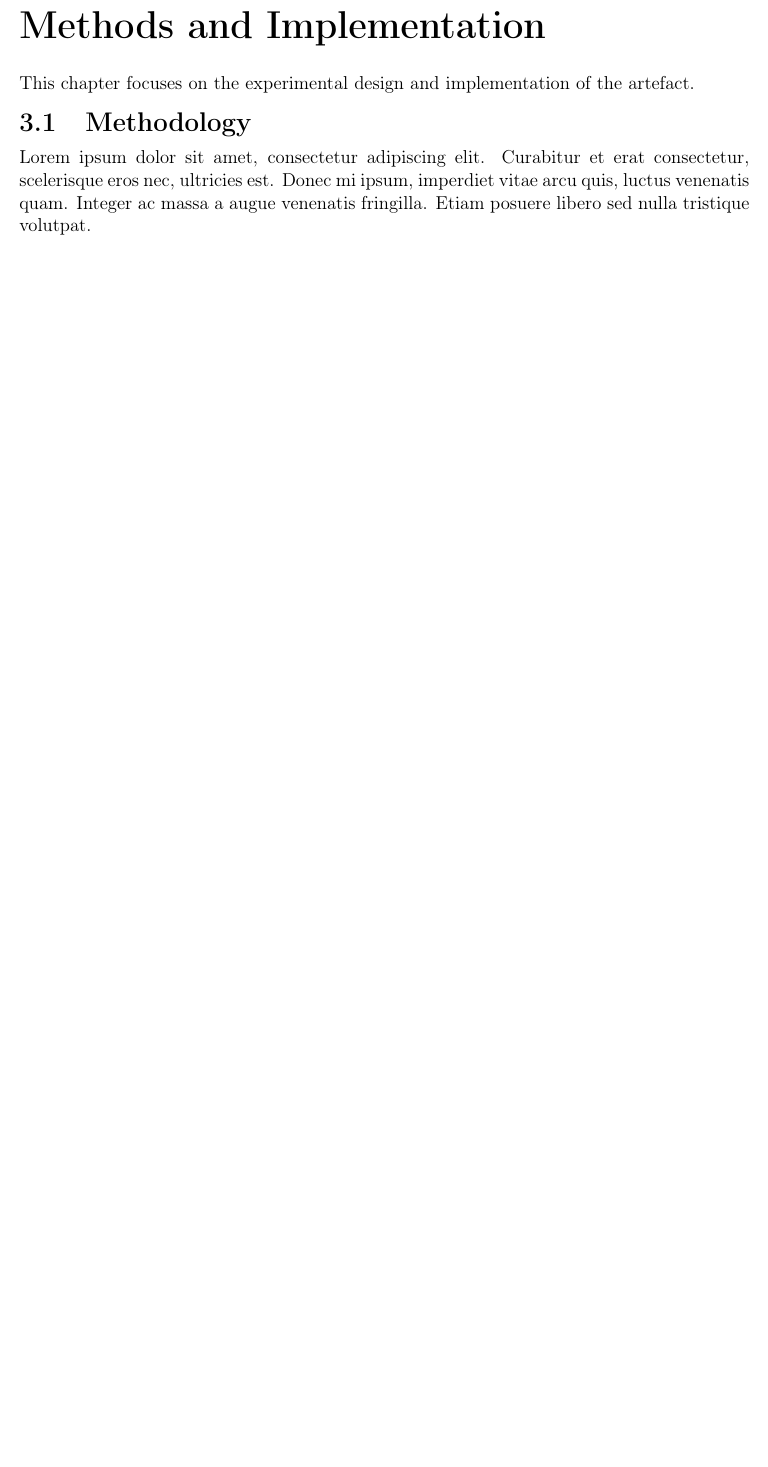
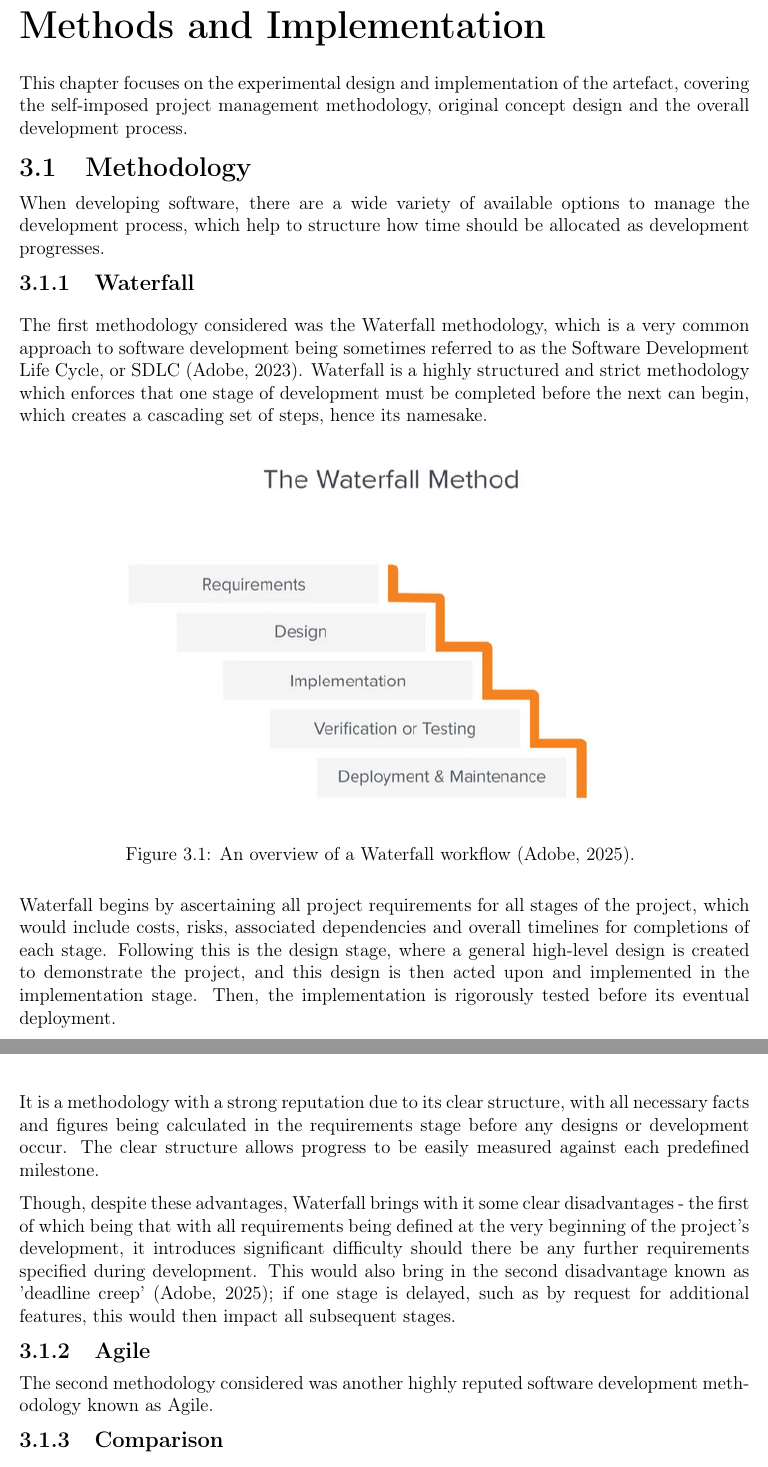
Before and after one commit to LewGoesB00M/CMP6200, a LaTeX thesis (LaTeX/Dissertation/Dissertation.tex, which reads LaTeX/Dissertation/Report/Methods/Methodology.tex): part of page 18 of 31 before the commit and two parts of pages 18 and 19 of 32 after it, the two joined at a grey line, cut so that both start at the same text, the shorter picture padded with empty space. The pictures show the PDF file LaTeX/Dissertation/Dissertation.pdf that the author committed with the source.

Commit message:
Restructured images folder. Beginning Section 3.1.

```diff
--- a/LaTeX/Dissertation/Report/Methods/Methodology.tex
+++ b/LaTeX/Dissertation/Report/Methods/Methodology.tex
@@ -1,7 +1,42 @@
 \chapter{Methods and Implementation}
-This chapter focuses on the experimental design and implementation of the artefact.
+This chapter focuses on the experimental design and implementation of the artefact,
+covering the self-imposed project management methodology, original concept design
+and the overall development process.
 
 \section{Methodology}
-Lorem ipsum dolor sit amet, consectetur adipiscing elit. Curabitur et erat consectetur,
-scelerisque eros nec, ultricies est. Donec mi ipsum, imperdiet vitae arcu quis, luctus venenatis quam.
-Integer ac massa a augue venenatis fringilla. Etiam posuere libero sed nulla tristique volutpat.
+When developing software, there are a wide variety of available options to manage the development
+process, which help to structure how time should be allocated as development progresses.
+
+\subsection{Waterfall}
+\para The first methodology considered was the Waterfall methodology, which is a very common
+approach to software development being sometimes referred to as the Software Development Life Cycle, or SDLC \autocite{adobePopularProjectManagement2023}.
+Waterfall is a highly structured and strict methodology which enforces that one stage of development must be completed before the next can begin,
+which creates a cascading set of steps, hence its namesake.
+
+\begin{figure}[H]
+    \centering
+    \includegraphics[width=0.8\textwidth]{Implementation/Methodology/Waterfall.png}
+    \caption{An overview of a Waterfall workflow \autocite{adobeWaterfallMethodologyProject}. \label{fig:Waterfall}}
+\end{figure}
+
+\noindent Waterfall begins by ascertaining all project requirements for all stages of the project, which
+would include costs, risks, associated dependencies and overall timelines for completions of each stage.
+Following this is the design stage, where a general high-level design is created to demonstrate the
+project, and this design is then acted upon and implemented in the implementation stage. Then, the
+implementation is rigorously tested before its eventual deployment.
+
+\para It is a methodology with a strong reputation due to its clear structure, with all necessary facts and figures
+being calculated in the requirements stage before any designs or development occur. The clear structure allows
+progress to be easily measured against each predefined milestone.
+
+\para Though, despite these advantages, Waterfall brings with it some clear disadvantages - the first of which
+being that with all requirements being defined at the very beginning of the project's development,
+it introduces significant difficulty should there be any further requirements specified during development. This would also
+bring in the second disadvantage known as 'deadline creep' \autocite{adobeWaterfallMethodologyProject};
+if one stage is delayed, such as by request for additional features, this would then impact all subsequent stages.
+
+\subsection{Agile}
+The second methodology considered was another highly reputed software development methodology known as Agile.
+
+
+\subsection{Comparison}
```
Also changed, not shown: LaTeX/Dissertation/Dissertation.bib (+20 -0 lines), LaTeX/Dissertation/Dissertation.tex (+6 -3 lines), LaTeX/Dissertation/Report/LitReview.tex (+9 -10 lines), LaTeX/.images/Implementation/Methodology/Waterfall.png (added), LaTeX/.images/Literature Review/ChatbotWaves.png (renamed from LaTeX/.images/ChatbotWaves.png), LaTeX/.images/Literature Review/RAGProcess.png (renamed from LaTeX/.images/RAGProcess.png), LaTeX/.images/Literature Review/ReAct Agents.png (renamed from LaTeX/.images/ReAct Agents.png), LaTeX/.images/Literature Review/ReAct RAG.png (renamed from LaTeX/.images/ReAct RAG.png), LaTeX/.images/Literature Review/basicVectorisation.png (renamed from LaTeX/.images/basicVectorisation.png), LaTeX/.images/Literature Review/ouyangLLMPreference.png (renamed from LaTeX/.images/ouyangLLMPreference.png), LaTeX/.images/Literature Review/serviceBots.png (renamed from LaTeX/.images/serviceBots.png), LaTeX/.images/Previous Assignments/LitReviewGantt.png (renamed from LaTeX/.images/LitReviewGantt.png), LaTeX/.images/Previous Assignments/LitReviewGantt2.png (renamed from LaTeX/.images/LitReviewGantt2.png), LaTeX/.images/Previous Assignments/ProposalGantt.png (renamed from LaTeX/.images/ProposalGantt.png), 3 more files.
